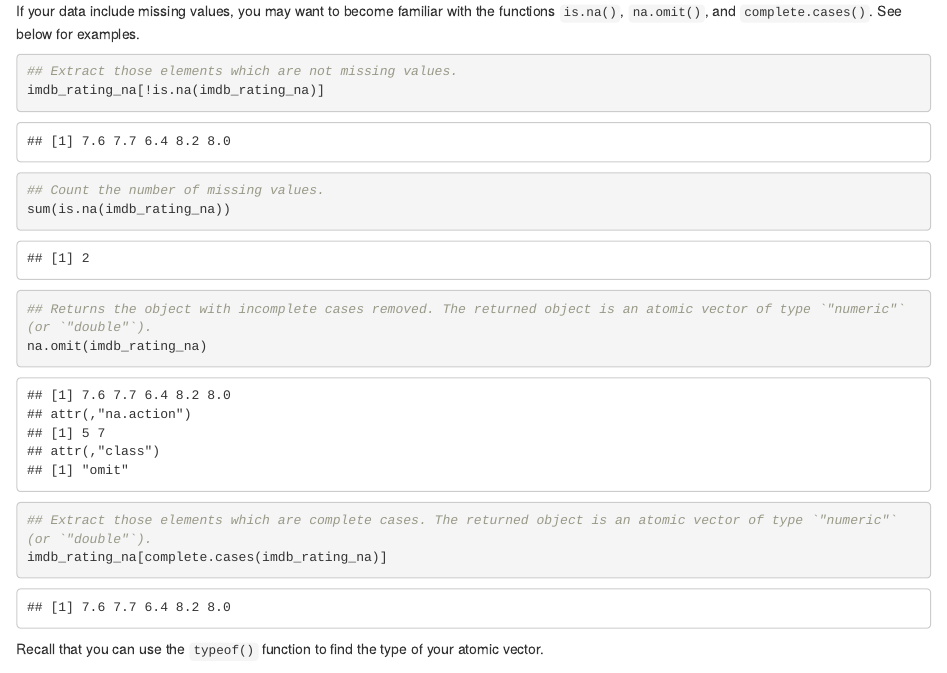
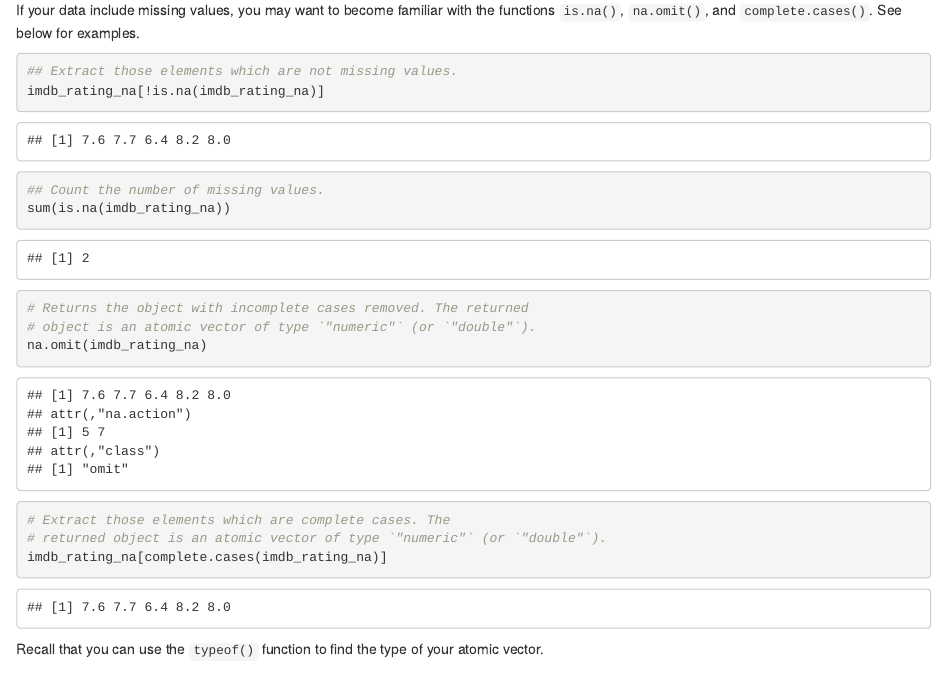
Before and after one commit to chrbknudsen/R-intro-christmas, an R Markdown document (episodes/01-intro-to-r.Rmd): the page in a window 1100 px wide, from 10100 px down before the commit and from 10120 px down after it, so that both start at the same text. Rendered offline with R 4.5, knitr and Pandoc, with nearby package versions; some code elsewhere in the file could not run offline.

Commit message:
mindre rettelser

````diff
--- a/episodes/01-intro-to-r.Rmd
+++ b/episodes/01-intro-to-r.Rmd
@@ -628,10 +628,12 @@ imdb_rating_na[!is.na(imdb_rating_na)]
 ## Count the number of missing values.
 sum(is.na(imdb_rating_na))
 
-## Returns the object with incomplete cases removed. The returned object is an atomic vector of type `"numeric"` (or `"double"`).
+# Returns the object with incomplete cases removed. The returned
+# object is an atomic vector of type `"numeric"` (or `"double"`).
 na.omit(imdb_rating_na)
 
-## Extract those elements which are complete cases. The returned object is an atomic vector of type `"numeric"` (or `"double"`).
+# Extract those elements which are complete cases. The
+# returned object is an atomic vector of type `"numeric"` (or `"double"`).
 imdb_rating_na[complete.cases(imdb_rating_na)]
 ```
 Recall that you can use the `typeof()` function to find the type of your atomic vector.
````
Also changed, not shown: episodes/02-starting-with-data.Rmd (+3 -2 lines), episodes/01-intro-to-r.Rmd (2 more changed lines).
